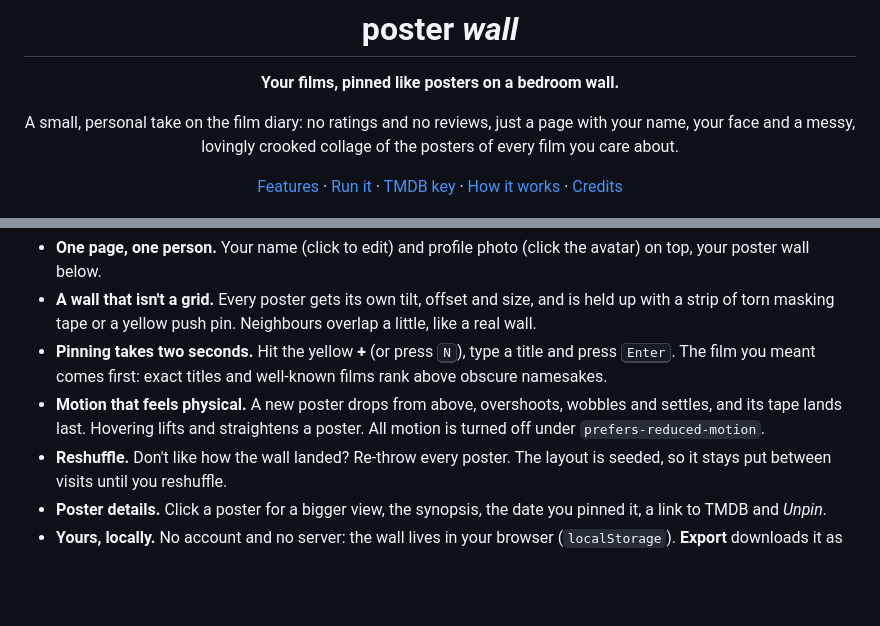
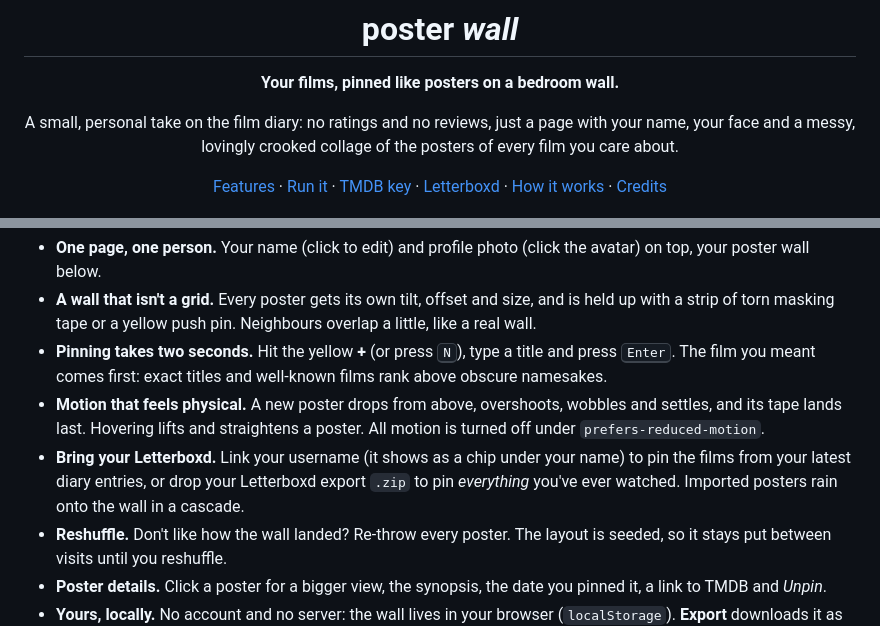
Before and after one commit to salimkaboura8/poster-wall, a Markdown page: README.md, 2 parts joined by grey strips. GitHub-like rendering; blank space fills up the shorter version.

```diff
--- a/README.md
+++ b/README.md
@@ -6,7 +6,7 @@
 
 A small, personal take on the film diary: no ratings and no reviews, just a page with your name, your face and a messy, lovingly crooked collage of the posters of every film you care about.
 
-[Features](#features) · [Run it](#run-it-locally) · [TMDB key](#get-a-tmdb-api-key) · [How it works](#how-the-wall-works) · [Credits](#credits)
+[Features](#features) · [Run it](#run-it-locally) · [TMDB key](#get-a-tmdb-api-key) · [Letterboxd](#import-from-letterboxd) · [How it works](#how-the-wall-works) · [Credits](#credits)
 
 <img src="docs/wall.jpg" alt="A profile page: a round avatar, the name Salim in large type, and below it a collage of tilted movie posters held with tape and push pins on a dark wall" width="100%">
 
@@ -20,6 +20,7 @@ A small, personal take on the film diary: no ratings and no reviews, just a page
 - **A wall that isn't a grid.** Every poster gets its own tilt, offset and size, and is held up with a strip of torn masking tape or a yellow push pin. Neighbours overlap a little, like a real wall.
 - **Pinning takes two seconds.** Hit the yellow **+** (or press <kbd>N</kbd>), type a title and press <kbd>Enter</kbd>. The film you meant comes first: exact titles and well-known films rank above obscure namesakes.
 - **Motion that feels physical.** A new poster drops from above, overshoots, wobbles and settles, and its tape lands last. Hovering lifts and straightens a poster. All motion is turned off under `prefers-reduced-motion`.
+- **Bring your Letterboxd.** Link your username (it shows as a chip under your name) to pin the films from your latest diary entries, or drop your Letterboxd export `.zip` to pin *everything* you've ever watched. Imported posters rain onto the wall in a cascade.
 - **Reshuffle.** Don't like how the wall landed? Re-throw every poster. The layout is seeded, so it stays put between visits until you reshuffle.
 - **Poster details.** Click a poster for a bigger view, the synopsis, the date you pinned it, a link to TMDB and *Unpin*.
 - **Yours, locally.** No account and no server: the wall lives in your browser (`localStorage`). **Export** downloads it as JSON and **Import** restores it on any device.
```
Also changed, not shown: other parts of README.md (+22 -2 lines), docs/letterboxd.jpg (added), 15 other files.
